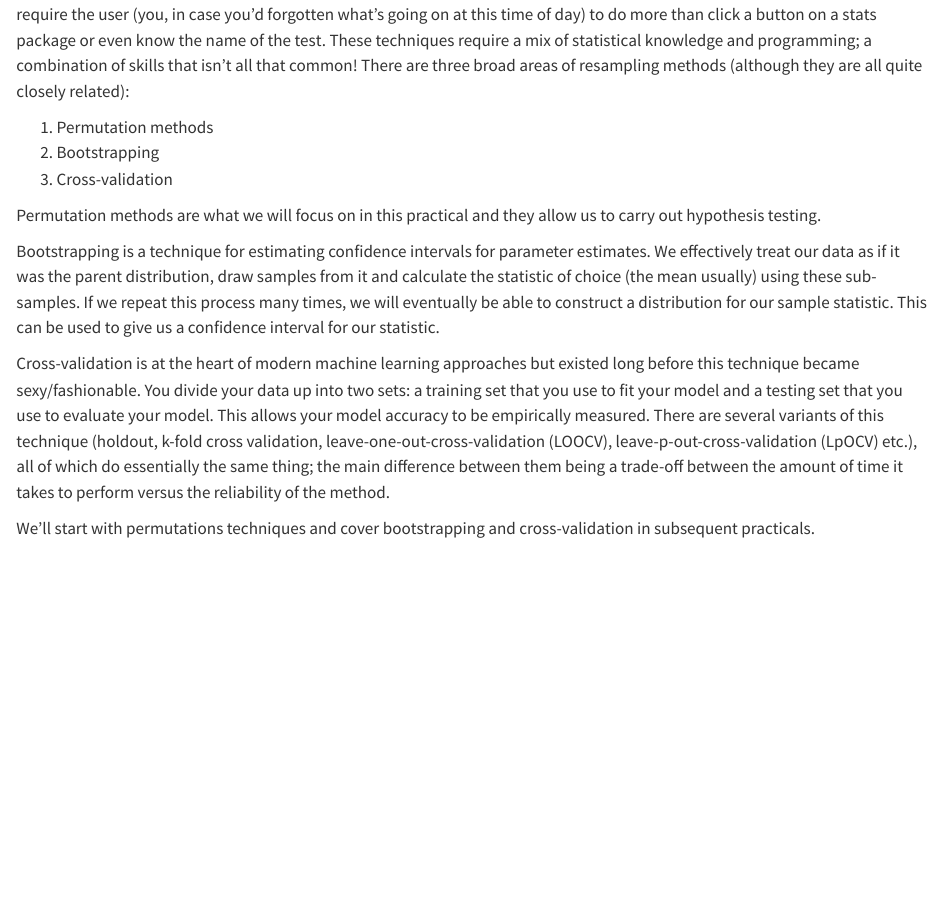
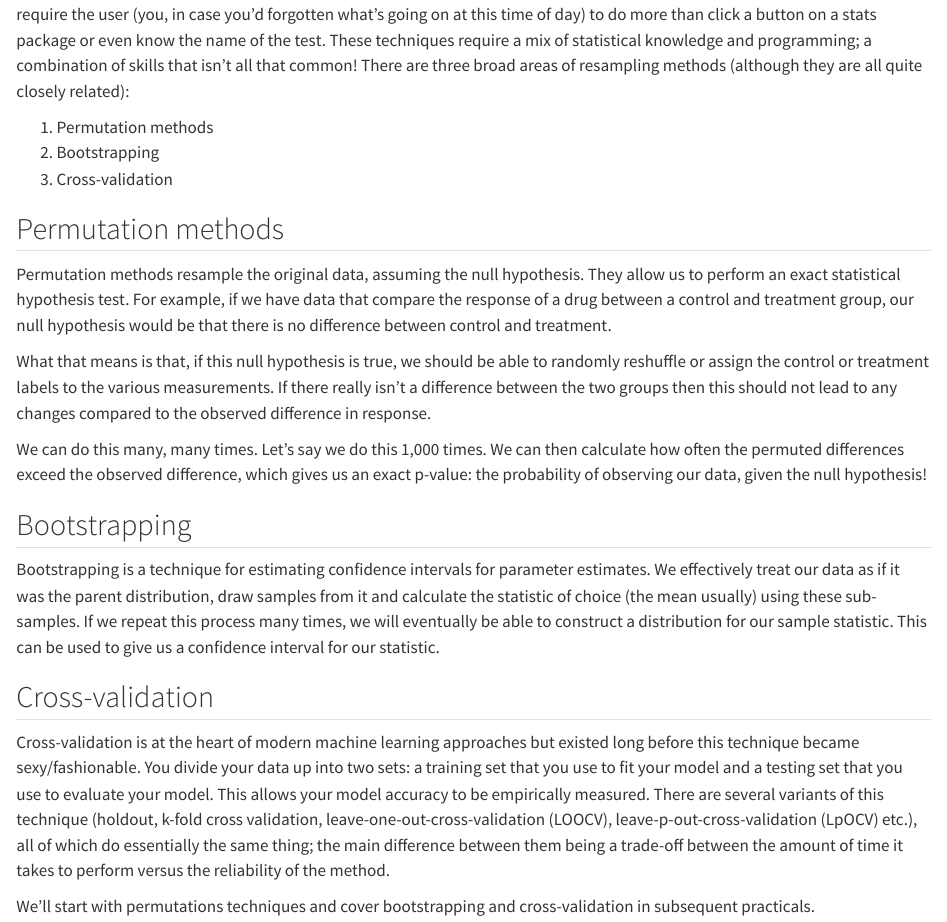
Before and after one commit to cambiotraining/stats-resampling, a Quarto document (materials/resampling-intro.qmd): the page in a window 1100 px wide, from 420 px down. Rendered offline with R 4.5, knitr and Pandoc in place of Quarto, with nearby package versions; drawn as R Markdown's standard HTML page in place of the format the file asks for; some code elsewhere in the file could not run offline.

Commit message:
2802 background

```diff
--- a/materials/resampling-intro.qmd
+++ b/materials/resampling-intro.qmd
@@ -23,9 +23,19 @@ Resampling techniques are the tools that work here. They can allow us to test hy
 2.	Bootstrapping
 3.	Cross-validation
 
-Permutation methods are what we will focus on in this practical and they allow us to carry out hypothesis testing.
+## Permutation methods
+
+Permutation methods resample the original data, assuming the null hypothesis. They allow us to perform an exact statistical hypothesis test. For example, if we have data that compare the response of a drug between a control and treatment group, our null hypothesis would be that there is no difference between control and treatment.
+
+What that means is that, if this null hypothesis is true, we should be able to randomly reshuffle or assign the control or treatment labels to the various measurements. If there really isn't a difference between the two groups then this should not lead to any changes compared to the observed difference in response.
+
+We can do this many, many times. Let's say we do this 1,000 times. We can then calculate how often the permuted differences exceed the observed difference, which gives us an exact p-value: the probability of observing our data, given the null hypothesis!
+
+## Bootstrapping
 
 Bootstrapping is a technique for estimating confidence intervals for parameter estimates. We effectively treat our data as if it was the parent distribution, draw samples from it and calculate the statistic of choice (the mean usually) using these sub-samples. If we repeat this process many times, we will eventually be able to construct a distribution for our sample statistic. This can be used to give us a confidence interval for our statistic.
+
+## Cross-validation
 
 Cross-validation is at the heart of modern machine learning approaches but existed long before this technique became sexy/fashionable. You divide your data up into two sets: a training set that you use to fit your model and a testing set that you use to evaluate your model. This allows your model accuracy to be empirically measured. There are several variants of this technique (holdout, k-fold cross validation, leave-one-out-cross-validation (LOOCV), leave-p-out-cross-validation (LpOCV) etc.), all of which do essentially the same thing; the main difference between them being a trade-off between the amount of time it takes to perform versus the reliability of the method.
 
```
Also changed, not shown: 1 other file.
